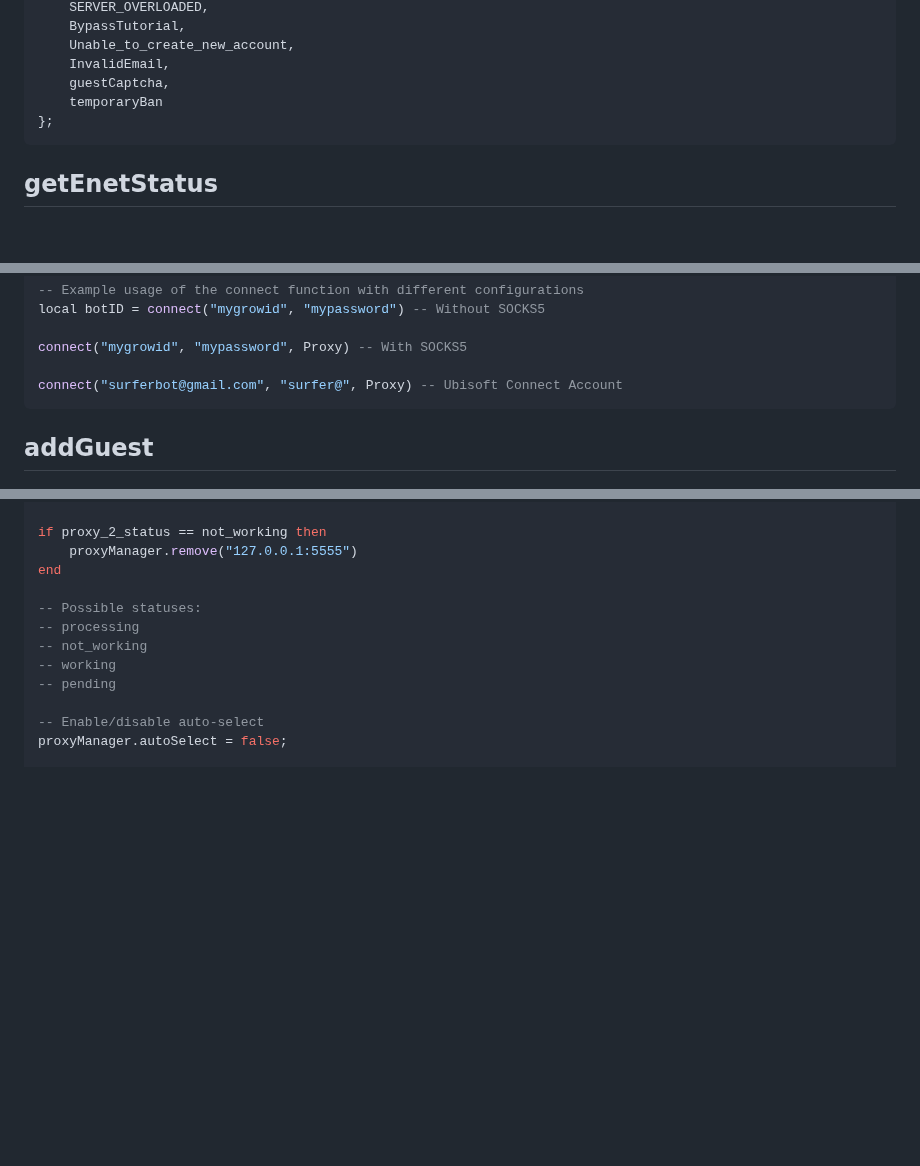
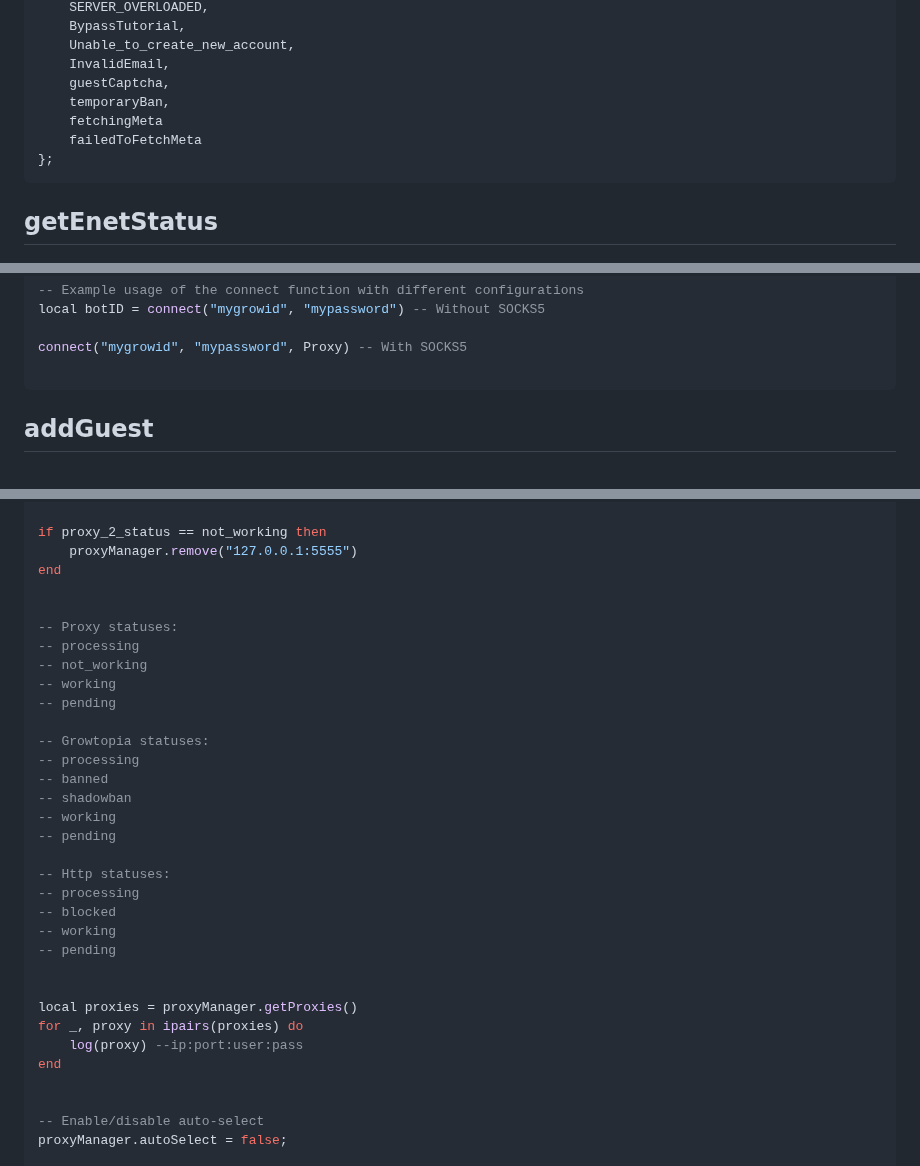
Before and after one commit to SurferBotDev/Lua-Docs, a Markdown page: functions.md, 3 parts joined by grey strips. GitHub-like rendering; blank space fills up the shorter version.

````diff
--- a/functions.md
+++ b/functions.md
@@ -740,7 +740,9 @@ enum Bot_Status
     Unable_to_create_new_account,
     InvalidEmail,
     guestCaptcha,
-    temporaryBan
+    temporaryBan,
+    fetchingMeta
+    failedToFetchMeta
 };
 ```
 
@@ -873,7 +875,6 @@ local botID = connect("mygrowid", "mypassword") -- Without SOCKS5
 
 connect("mygrowid", "mypassword", Proxy) -- With SOCKS5
 
-connect("surferbot@gmail.com", "surfer@", Proxy) -- Ubisoft Connect Account
 ```
 
 
@@ -1166,11 +1164,32 @@ if proxy_2_status == not_working then
     proxyManager.remove("127.0.0.1:5555")
 end
 
--- Possible statuses:
+
+-- Proxy statuses:
 -- processing
 -- not_working
 -- working
 -- pending
+
+-- Growtopia statuses:
+-- processing
+-- banned
+-- shadowban
+-- working
+-- pending
+
+-- Http statuses:
+-- processing
+-- blocked
+-- working
+-- pending
+
+
+local proxies = proxyManager.getProxies()
+for _, proxy in ipairs(proxies) do
+    log(proxy) --ip:port:user:pass
+end
+
 
 -- Enable/disable auto-select
 proxyManager.autoSelect = false;
````
Also changed, not shown: other parts of functions.md (+1 -4 lines).
